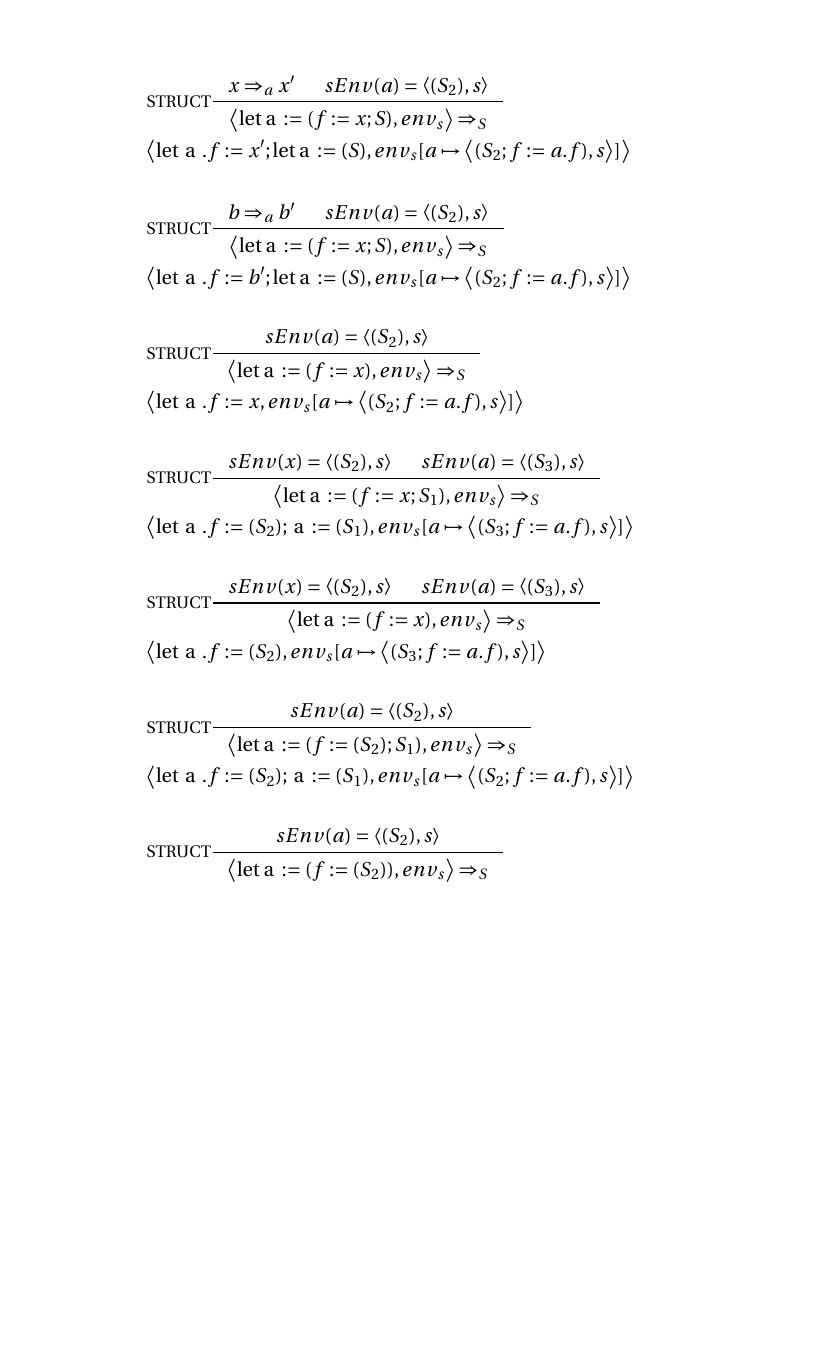
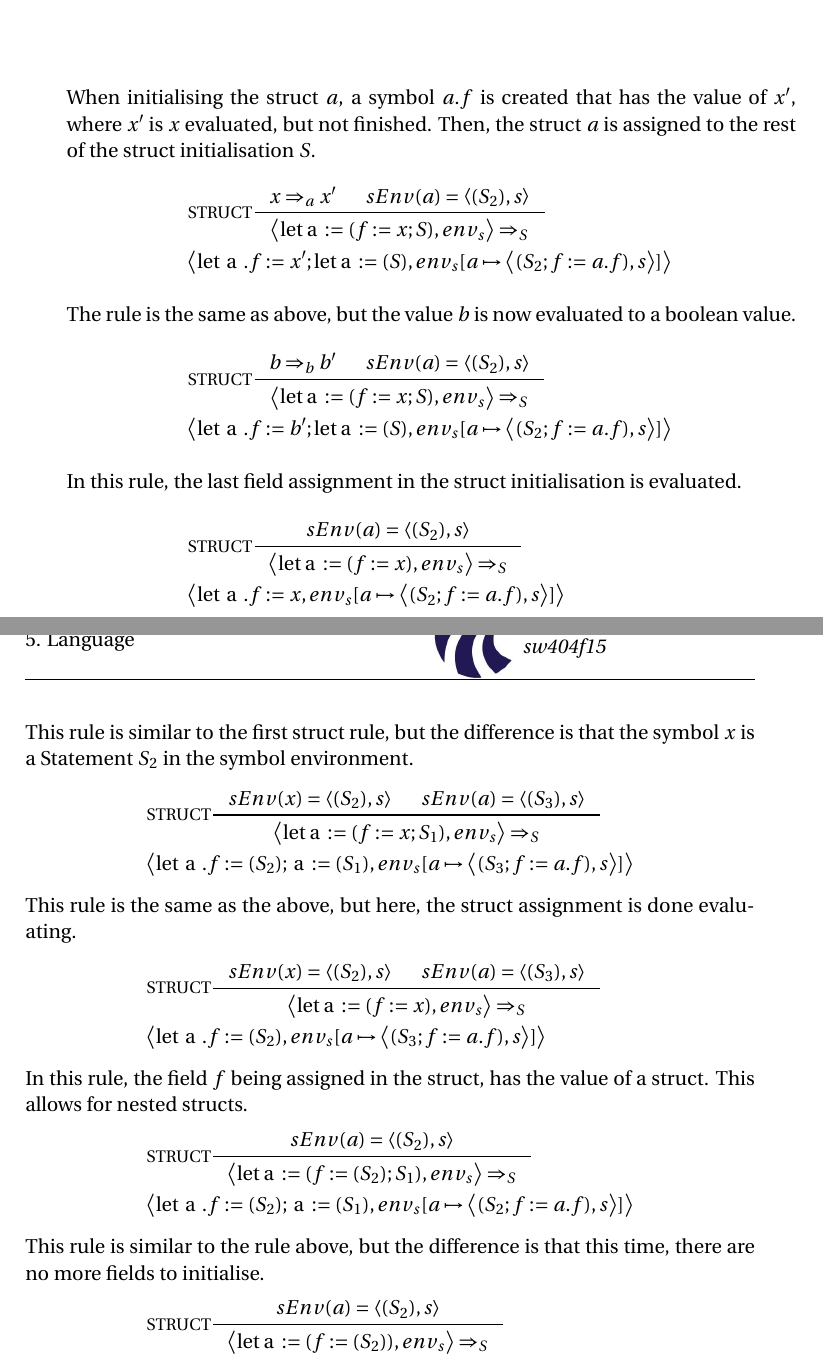
Before and after one commit to simonvandel/TLDR, a LaTeX thesis (Report/master.tex, which reads Report/Design/Statements/structures.tex): part of page 70 of 122 before the commit and two parts of pages 69 and 70 of 121 after it, the two joined at a grey line, cut at the place of the change, the shorter picture padded with empty space. Compiled offline with pdfLaTeX.

Commit message:
det er struct semantik beskrivelser

```diff
--- a/Report/Design/Statements/structures.tex
+++ b/Report/Design/Statements/structures.tex
@@ -40,46 +37,37 @@ having these semantics:
 \end{align*}
 
 \begin{align*}
-%&\inference[$\text{STRUCT}$]{}
-                            %{\Braket{\Tstruct T_1 := (x:T_2;S), env_s} \Rightarrow_S \Braket{\Tstruct T_1 := (S),env_s'}}
-%\\
-%&{\Twhere env_s' = env_s[T \mapsto \Braket{\epsilon,s'}],env_s(T) = s,s' = s \cup x}
-%\\\\
-%&\inference[$\text{STRUCT}$]{}
-                            %{\Braket{\Tstruct T_1 := (x:T_2), env_s} \Rightarrow_S \Braket{\Tstruct T_1 := (S),env_s'}}
-%\\
-%&{\Twhere env_s' = env_s[T \mapsto \Braket{\epsilon,s'}],env_s(T) = s,s' = s \cup x}
-%\\\\
+\intertext{When initialising the struct $a$, a symbol $a.f$ is created that has the value of $x'$, where $x'$ is $x$ evaluated, but not finished. Then, the struct $a$ is assigned to the rest of the struct initialisation $S$.}
 &\inference[$\text{STRUCT}$]{x \Rightarrow_a x' & sEnv(a) = \Braket{(S_2),s}}
                             {\Braket{\Tlet \Ta := (f := x;S),env_s} \Rightarrow_S}
 \\
 &{\Braket{\Tlet \Ta.f := x';\Tlet \Ta := (S),env_s[a \mapsto \Braket{(S_2;f := a.f),s}]}}
-\\\\
-&\inference[$\text{STRUCT}$]{b \Rightarrow_a b' & sEnv(a) = \Braket{(S_2),s}}
+\intertext{The rule is the same as above, but the value $b$ is now evaluated to a boolean value.}
+&\inference[$\text{STRUCT}$]{b \Rightarrow_b b' & sEnv(a) = \Braket{(S_2),s}}
                             {\Braket{\Tlet \Ta := (f := x;S),env_s} \Rightarrow_S}
 \\
 &{\Braket{\Tlet \Ta.f := b';\Tlet \Ta := (S),env_s[a \mapsto \Braket{(S_2;f := a.f),s}]}}
-\\\\
+\intertext{In this rule, the last field assignment in the struct initialisation is evaluated.}
 &\inference[$\text{STRUCT}$]{sEnv(a) = \Braket{(S_2),s}}
                             {\Braket{\Tlet \Ta := (f := x),env_s} \Rightarrow_S}
 \\
 &{\Braket{\Tlet \Ta.f := x,env_s[a \mapsto \Braket{(S_2;f := a.f),s}]}}
-\\\\
+\intertext{This rule is similar to the first struct rule, but the difference is that the symbol $x$ is a Statement $S_2$ in the symbol environment.}
 &\inference[$\text{STRUCT}$]{sEnv(x) = \Braket{(S_2),s} & sEnv(a) = \Braket{(S_3),s}}
                             {\Braket{\Tlet \Ta := (f := x;S_1),env_s} \Rightarrow_S}
 \\
 &{\Braket{\Tlet \Ta.f := (S_2);\Ta := (S_1),env_s[a \mapsto \Braket{(S_3;f := a.f),s}]}}
-\\\\
+\intertext{This rule is the same as the above, but here, the struct assignment is done evaluating.}
 &\inference[$\text{STRUCT}$]{sEnv(x) = \Braket{(S_2),s} & sEnv(a) = \Braket{(S_3),s}}
                             {\Braket{\Tlet \Ta := (f := x),env_s} \Rightarrow_S}
 \\
 &{\Braket{\Tlet \Ta.f := (S_2),env_s[a \mapsto \Braket{(S_3;f := a.f),s}]}}
-\\\\
+\intertext{In this rule, the field $f$ being assigned in the struct, has the value of a struct. This allows for nested structs.}
 &\inference[$\text{STRUCT}$]{sEnv(a) = \Braket{(S_2),s}}
                             {\Braket{\Tlet \Ta := (f := (S_2);S_1),env_s} \Rightarrow_S}
 \\
 &{\Braket{\Tlet \Ta.f := (S_2);\Ta := (S_1),env_s[a \mapsto \Braket{(S_2;f := a.f),s}]}}
-\\\\
+\intertext{This rule is similar to the rule above, but the difference is that this time, there are no more fields to initialise.}
 &\inference[$\text{STRUCT}$]{sEnv(a) = \Braket{(S_2),s}}
                             {\Braket{\Tlet \Ta := (f := (S_2)),env_s} \Rightarrow_S}
 \\
```
Also changed, not shown: Report/Design/Statements/structures.tex (3 more changed lines).
